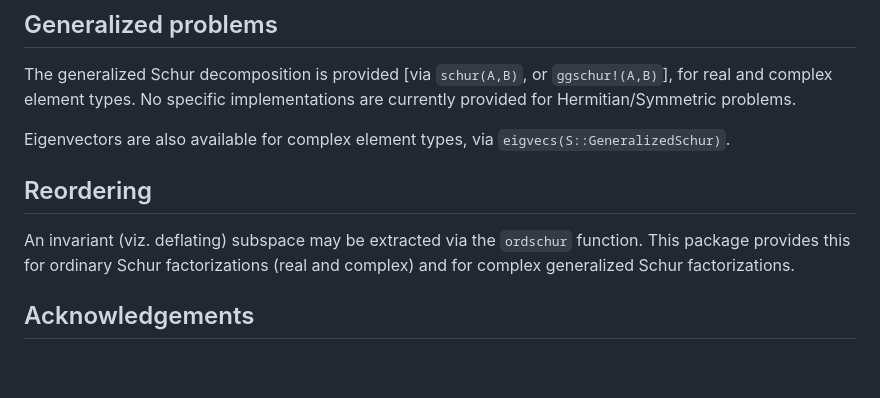
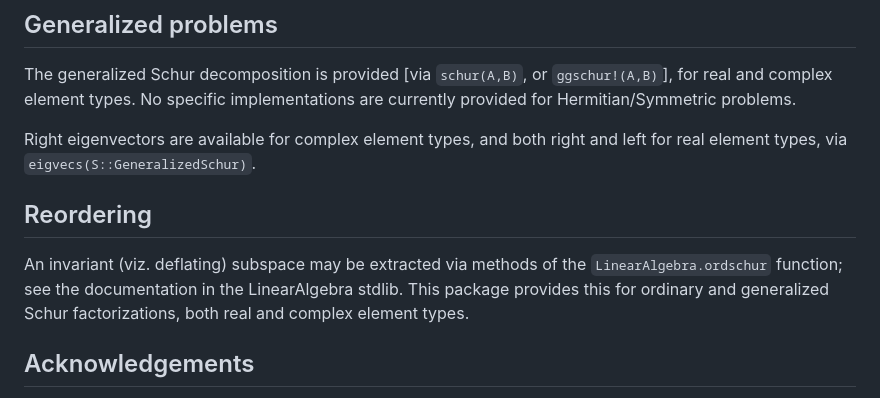
Before and after one commit to RalphAS/GenericSchur.jl, a Markdown page: docs/src/index.md, the part around the change. Drawn GitHub-style; blank space fills up the shorter version.

Commit message:
update docs to describe recent additions

```diff
--- a/docs/src/index.md
+++ b/docs/src/index.md
@@ -101,13 +101,15 @@ The generalized Schur decomposition is provided [via `schur(A,B)`, or `ggschur!(
 for real and complex element types. No specific implementations are currently provided
 for Hermitian/Symmetric problems.
 
-Eigenvectors are also available for complex element types, via
+Right eigenvectors are available for complex element types, and both right and
+left for real element types, via
 `eigvecs(S::GeneralizedSchur)`.
 
 ## Reordering
-An invariant (viz. deflating) subspace may be extracted via the `ordschur` function.
-This package provides this for ordinary Schur factorizations (real and complex) and
-for complex generalized Schur factorizations.
+An invariant (viz. deflating) subspace may be extracted via methods of the
+`LinearAlgebra.ordschur` function; see the documentation in the LinearAlgebra stdlib.
+This package provides this for ordinary and generalized Schur factorizations, both
+real and complex element types.
 
 ## Acknowledgements
 
```
Also changed, not shown: 1 other file.
